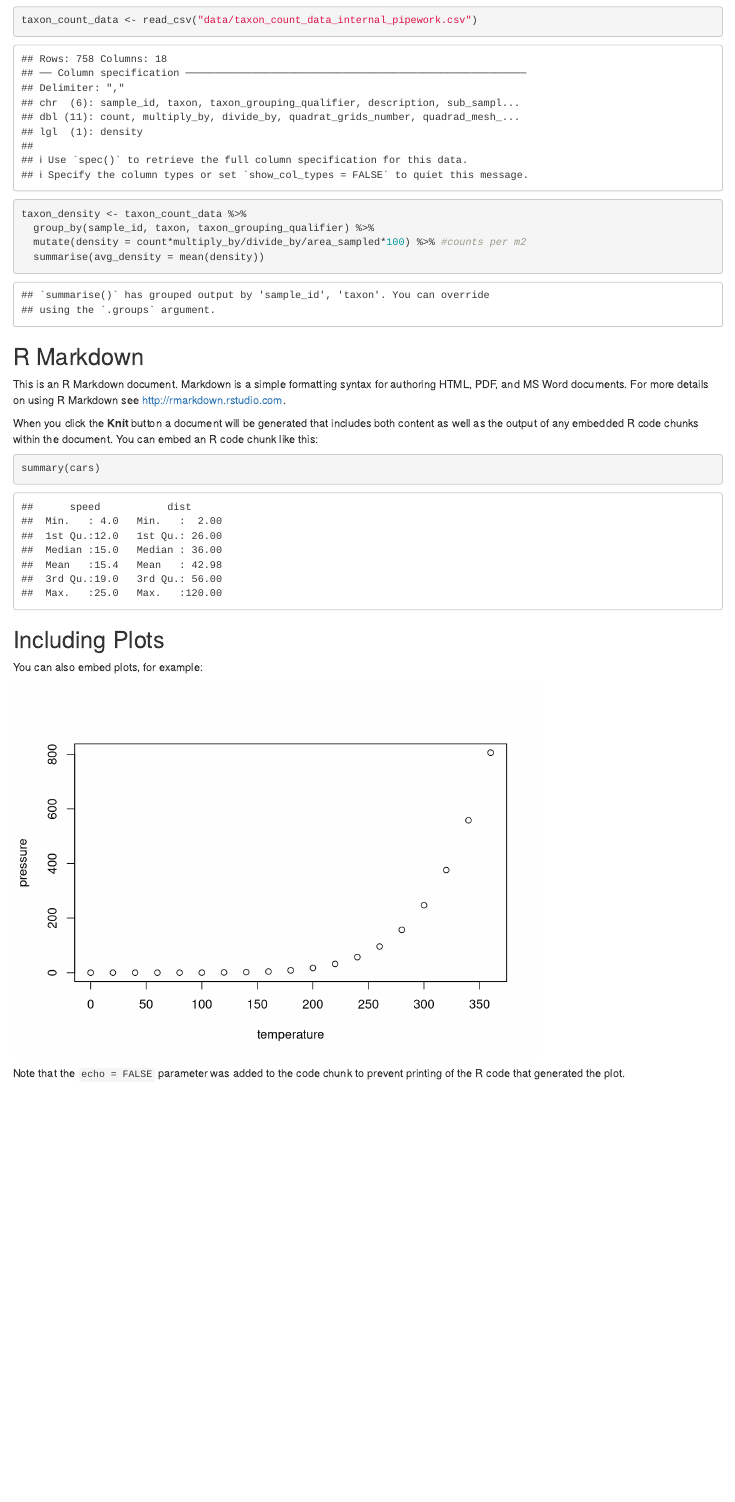
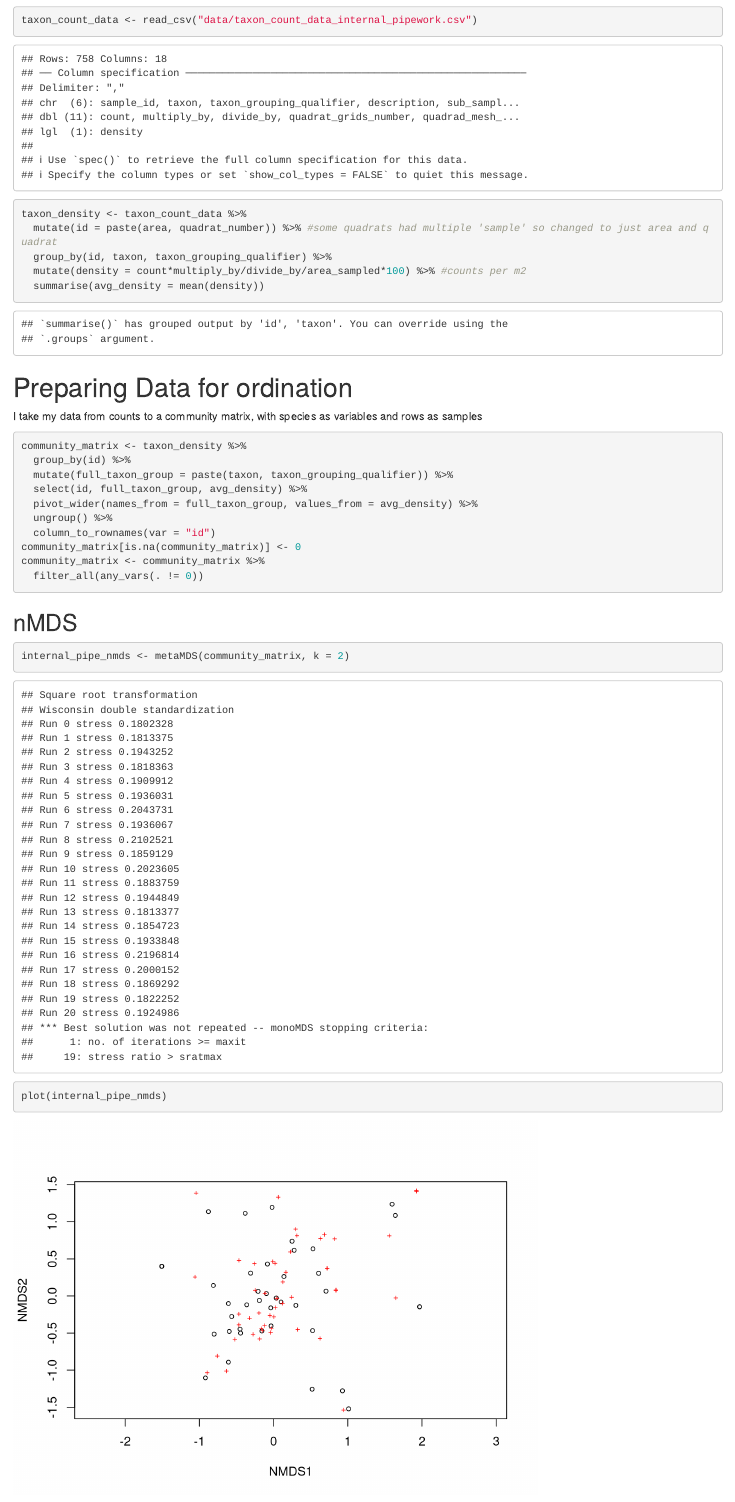
Before and after one commit to arlie-m/internal_pipework, an R Markdown document (scripts/1-DataAnalysis.Rmd): the page in a window 1100 px wide, from 230 px down. Rendered offline with R 4.5, knitr and Pandoc, with nearby package versions; code that draws random numbers runs with fixed seeds of ours.

Commit message:
generating nMDS

````diff
--- a/scripts/1-DataAnalysis.Rmd
+++ b/scripts/1-DataAnalysis.Rmd
@@ -15,31 +15,37 @@ library(readr)
 
 I have one data file with the count data from lab processing. The file needs some wrangling to calculate a density (counts per cm2) for each quadrat sampled.
 
-```{r}
+```{r calculating density}
 taxon_count_data <- read_csv("data/taxon_count_data_internal_pipework.csv")
 taxon_density <- taxon_count_data %>%
-  group_by(sample_id, taxon, taxon_grouping_qualifier) %>%
+  mutate(id = paste(area, quadrat_number)) %>% #some quadrats had multiple 'sample' so changed to just area and quadrat
+  group_by(id, taxon, taxon_grouping_qualifier) %>%
   mutate(density = count*multiply_by/divide_by/area_sampled*100) %>% #counts per m2
   summarise(avg_density = mean(density))
 ```
 
+# Preparing Data for ordination
 
-## R Markdown
+I take my data from counts to a community matrix, with species as variables and rows as samples
 
-This is an R Markdown document. Markdown is a simple formatting syntax for authoring HTML, PDF, and MS Word documents. For more details on using R Markdown see <http://rmarkdown.rstudio.com>.
-
-When you click the **Knit** button a document will be generated that includes both content as well as the output of any embedded R code chunks within the document. You can embed an R code chunk like this:
-
-```{r cars}
-summary(cars)
+```{r nMDS preparation}
+community_matrix <- taxon_density %>%
+  group_by(id) %>%
+  mutate(full_taxon_group = paste(taxon, taxon_grouping_qualifier)) %>%
+  select(id, full_taxon_group, avg_density) %>%
+  pivot_wider(names_from = full_taxon_group, values_from = avg_density) %>%
+  ungroup() %>%
+  column_to_rownames(var = "id")
+community_matrix[is.na(community_matrix)] <- 0
+community_matrix <- community_matrix %>%
+  filter_all(any_vars(. != 0))
 ```
 
-## Including Plots
+## nMDS
 
-You can also embed plots, for example:
-
-```{r pressure, echo=FALSE}
-plot(pressure)
+```{r nMDS}
+internal_pipe_nmds <- metaMDS(community_matrix, k = 2)
+plot(internal_pipe_nmds)
 ```
 
 Note that the `echo = FALSE` parameter was added to the code chunk to prevent printing of the R code that generated the plot.
````
